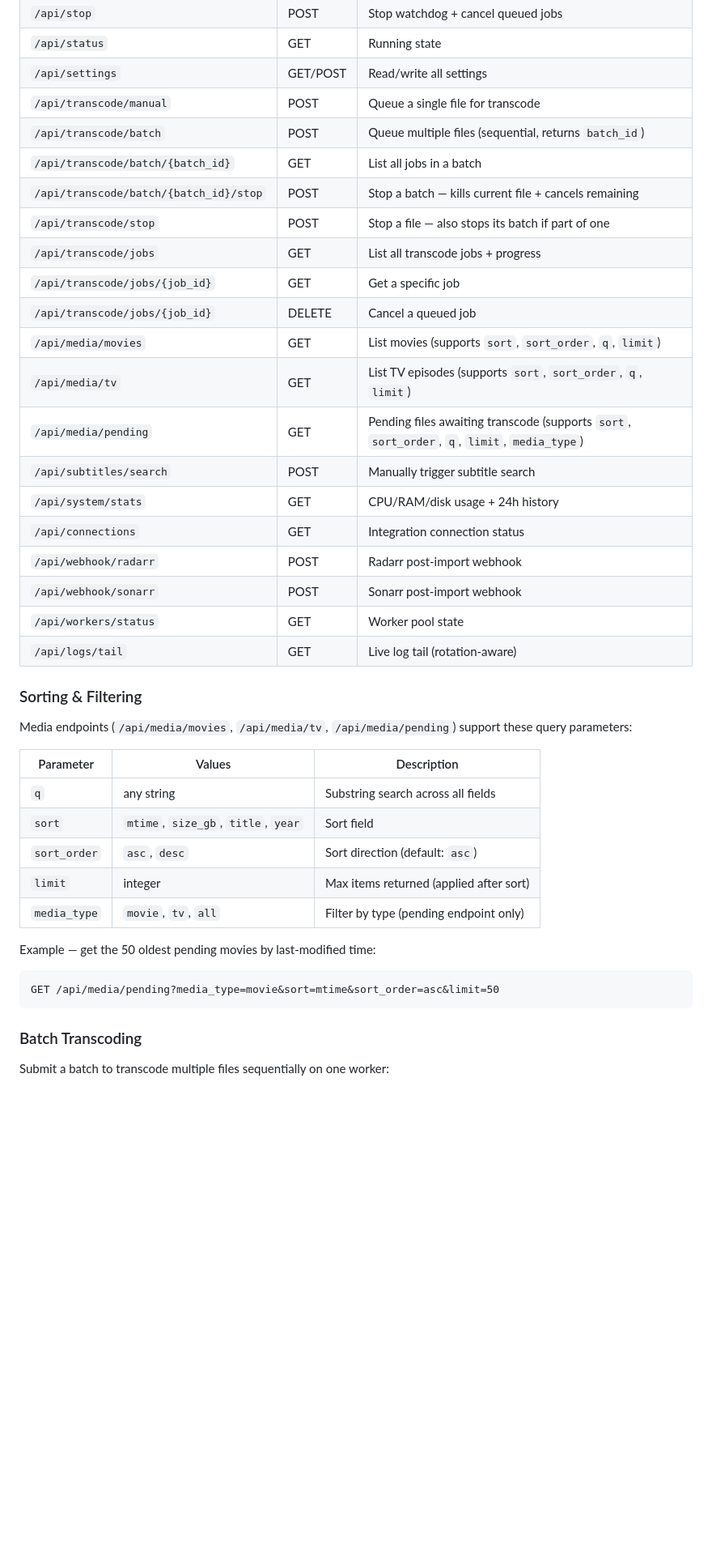
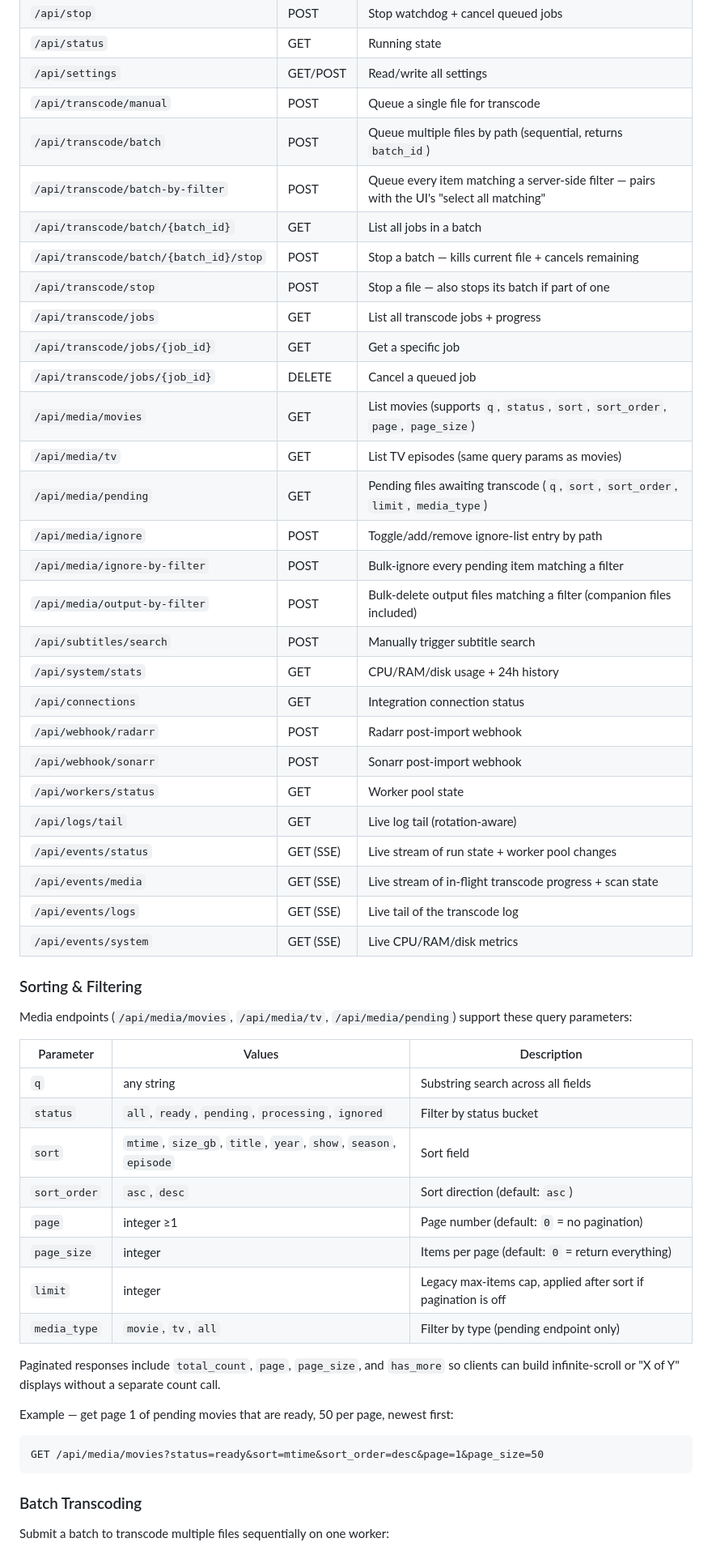
Before and after one commit to mrelmida/transcodarr, a Markdown page: README.md, the part around one of its changes. Shown at 81% size. GitHub-like rendering; blank space fills up the shorter version.

````diff
--- a/README.md
+++ b/README.md
@@ -271,16 +279,20 @@ All endpoints are under `/api` and require the `X-API-Key` header set to your `A
 | `/api/status` | GET | Running state |
 | `/api/settings` | GET/POST | Read/write all settings |
 | `/api/transcode/manual` | POST | Queue a single file for transcode |
-| `/api/transcode/batch` | POST | Queue multiple files (sequential, returns `batch_id`) |
+| `/api/transcode/batch` | POST | Queue multiple files by path (sequential, returns `batch_id`) |
+| `/api/transcode/batch-by-filter` | POST | Queue every item matching a server-side filter — pairs with the UI's "select all matching" |
 | `/api/transcode/batch/{batch_id}` | GET | List all jobs in a batch |
 | `/api/transcode/batch/{batch_id}/stop` | POST | Stop a batch — kills current file + cancels remaining |
 | `/api/transcode/stop` | POST | Stop a file — also stops its batch if part of one |
 | `/api/transcode/jobs` | GET | List all transcode jobs + progress |
 | `/api/transcode/jobs/{job_id}` | GET | Get a specific job |
 | `/api/transcode/jobs/{job_id}` | DELETE | Cancel a queued job |
-| `/api/media/movies` | GET | List movies (supports `sort`, `sort_order`, `q`, `limit`) |
-| `/api/media/tv` | GET | List TV episodes (supports `sort`, `sort_order`, `q`, `limit`) |
-| `/api/media/pending` | GET | Pending files awaiting transcode (supports `sort`, `sort_order`, `q`, `limit`, `media_type`) |
+| `/api/media/movies` | GET | List movies (supports `q`, `status`, `sort`, `sort_order`, `page`, `page_size`) |
+| `/api/media/tv` | GET | List TV episodes (same query params as movies) |
+| `/api/media/pending` | GET | Pending files awaiting transcode (`q`, `sort`, `sort_order`, `limit`, `media_type`) |
+| `/api/media/ignore` | POST | Toggle/add/remove ignore-list entry by path |
+| `/api/media/ignore-by-filter` | POST | Bulk-ignore every pending item matching a filter |
+| `/api/media/output-by-filter` | POST | Bulk-delete output files matching a filter (companion files included) |
 | `/api/subtitles/search` | POST | Manually trigger subtitle search |
 | `/api/system/stats` | GET | CPU/RAM/disk usage + 24h history |
 | `/api/connections` | GET | Integration connection status |
@@ -288,6 +300,10 @@ All endpoints are under `/api` and require the `X-API-Key` header set to your `A
 | `/api/webhook/sonarr` | POST | Sonarr post-import webhook |
 | `/api/workers/status` | GET | Worker pool state |
 | `/api/logs/tail` | GET | Live log tail (rotation-aware) |
+| `/api/events/status` | GET (SSE) | Live stream of run state + worker pool changes |
+| `/api/events/media` | GET (SSE) | Live stream of in-flight transcode progress + scan state |
+| `/api/events/logs` | GET (SSE) | Live tail of the transcode log |
+| `/api/events/system` | GET (SSE) | Live CPU/RAM/disk metrics |
 
 ### Sorting & Filtering
 
@@ -296,14 +312,19 @@ Media endpoints (`/api/media/movies`, `/api/media/tv`, `/api/media/pending`) sup
 | Parameter | Values | Description |
 |-----------|--------|-------------|
 | `q` | any string | Substring search across all fields |
-| `sort` | `mtime`, `size_gb`, `title`, `year` | Sort field |
+| `status` | `all`, `ready`, `pending`, `processing`, `ignored` | Filter by status bucket |
+| `sort` | `mtime`, `size_gb`, `title`, `year`, `show`, `season`, `episode` | Sort field |
 | `sort_order` | `asc`, `desc` | Sort direction (default: `asc`) |
-| `limit` | integer | Max items returned (applied after sort) |
+| `page` | integer ≥1 | Page number (default: `0` = no pagination) |
+| `page_size` | integer | Items per page (default: `0` = return everything) |
+| `limit` | integer | Legacy max-items cap, applied after sort if pagination is off |
 | `media_type` | `movie`, `tv`, `all` | Filter by type (pending endpoint only) |
 
-Example — get the 50 oldest pending movies by last-modified time:
+Paginated responses include `total_count`, `page`, `page_size`, and `has_more` so clients can build infinite-scroll or "X of Y" displays without a separate count call.
+
+Example — get page 1 of pending movies that are ready, 50 per page, newest first:
 ```
-GET /api/media/pending?media_type=movie&sort=mtime&sort_order=asc&limit=50
+GET /api/media/movies?status=ready&sort=mtime&sort_order=desc&page=1&page_size=50
 ```
 
 ### Batch Transcoding
````
Also changed, not shown: other parts of README.md (+21 -11 lines), screenshots/screenshot-8.PNG.
